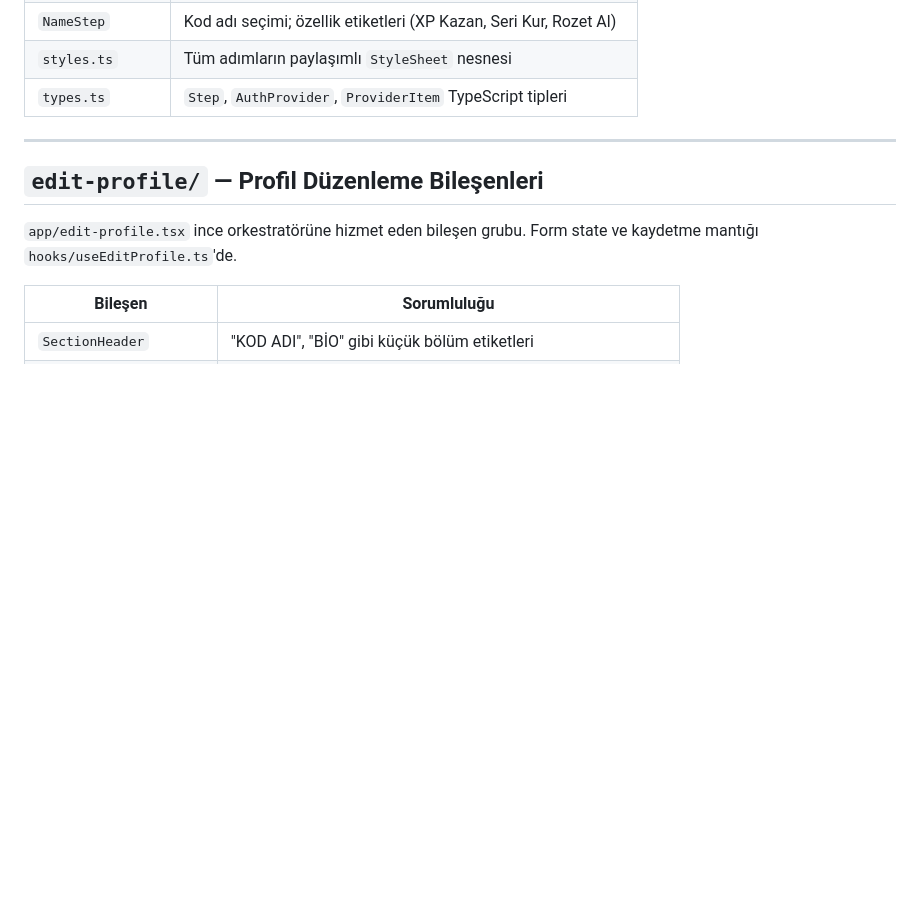
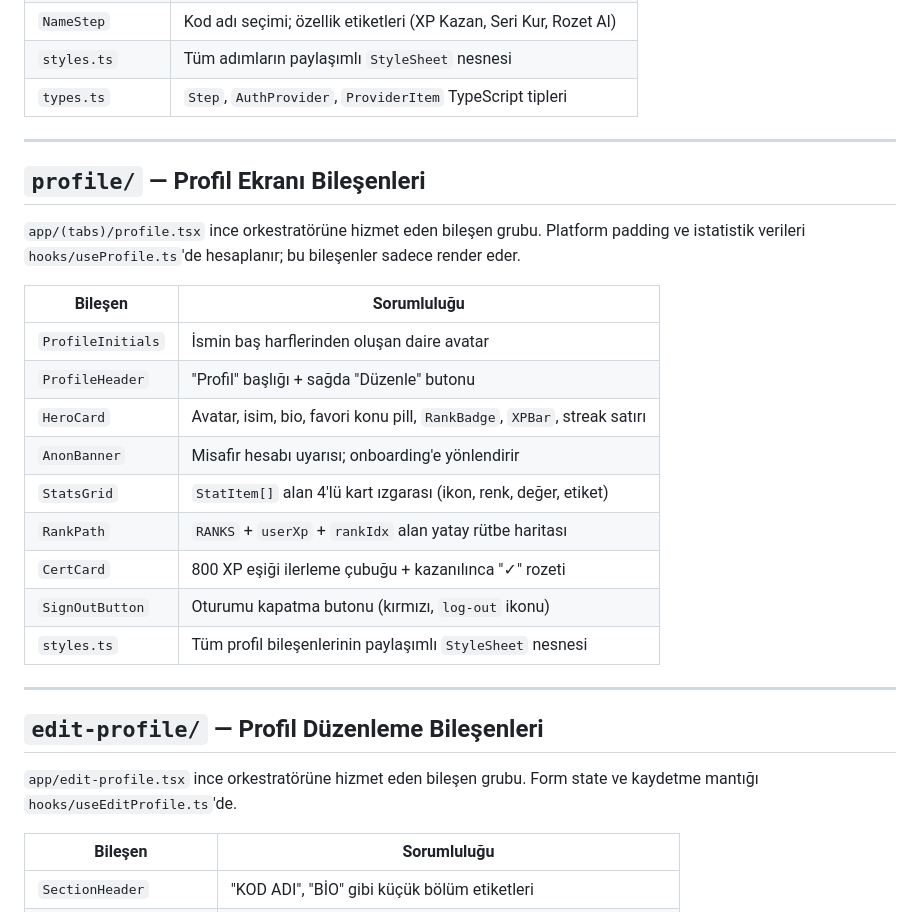
Before and after one commit to enes-onder/Awake-Mobile, a Markdown page: docs/COMPONENTS.md, the part around the change. Rendered like a GitHub page; blank space fills up the shorter version.

```diff
--- a/docs/COMPONENTS.md
+++ b/docs/COMPONENTS.md
@@ -23,6 +23,24 @@ Tüm yeniden kullanılabilir UI parçaları `artifacts/mobile/components/` için
 | `NameStep` | Kod adı seçimi; özellik etiketleri (XP Kazan, Seri Kur, Rozet Al) |
 | `styles.ts` | Tüm adımların paylaşımlı `StyleSheet` nesnesi |
 | `types.ts` | `Step`, `AuthProvider`, `ProviderItem` TypeScript tipleri |
+
+---
+
+## `profile/` — Profil Ekranı Bileşenleri
+
+`app/(tabs)/profile.tsx` ince orkestratörüne hizmet eden bileşen grubu. Platform padding ve istatistik verileri `hooks/useProfile.ts`'de hesaplanır; bu bileşenler sadece render eder.
+
+| Bileşen | Sorumluluğu |
+|---|---|
+| `ProfileInitials` | İsmin baş harflerinden oluşan daire avatar |
+| `ProfileHeader` | "Profil" başlığı + sağda "Düzenle" butonu |
+| `HeroCard` | Avatar, isim, bio, favori konu pill, `RankBadge`, `XPBar`, streak satırı |
+| `AnonBanner` | Misafir hesabı uyarısı; onboarding'e yönlendirir |
+| `StatsGrid` | `StatItem[]` alan 4'lü kart ızgarası (ikon, renk, değer, etiket) |
+| `RankPath` | `RANKS` + `userXp` + `rankIdx` alan yatay rütbe haritası |
+| `CertCard` | 800 XP eşiği ilerleme çubuğu + kazanılınca "✓" rozeti |
+| `SignOutButton` | Oturumu kapatma butonu (kırmızı, `log-out` ikonu) |
+| `styles.ts` | Tüm profil bileşenlerinin paylaşımlı `StyleSheet` nesnesi |
 
 ---
 
```
Also changed, not shown: CODEBASE.md (+22 -0 lines), docs/SCREENS.md (+27 -10 lines).
